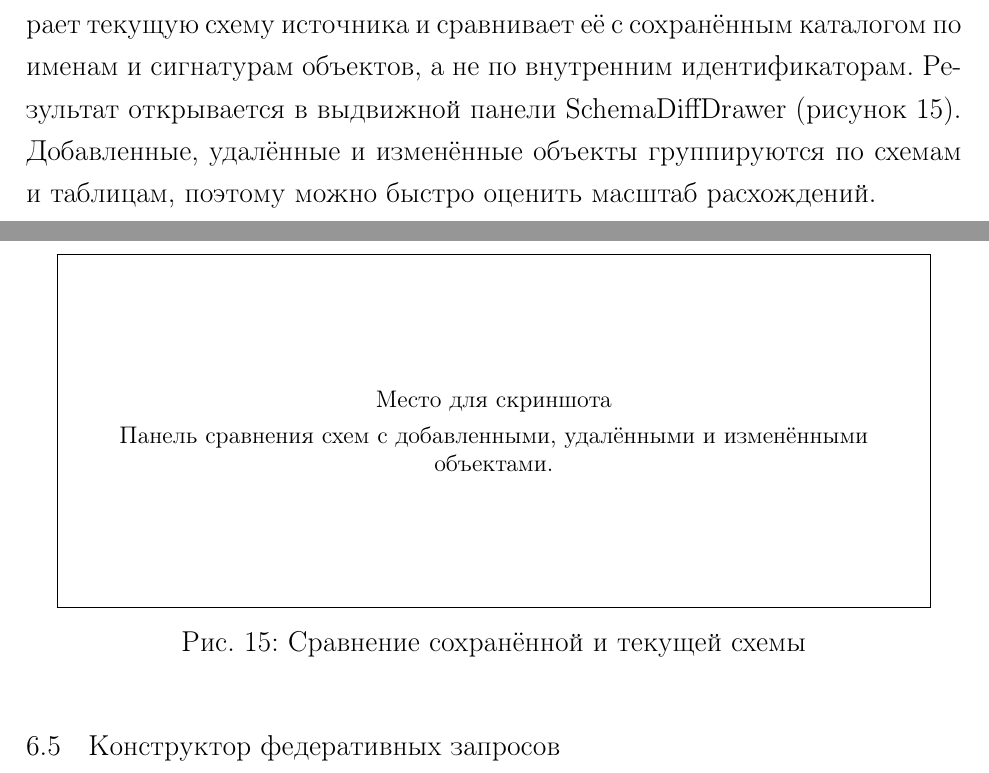
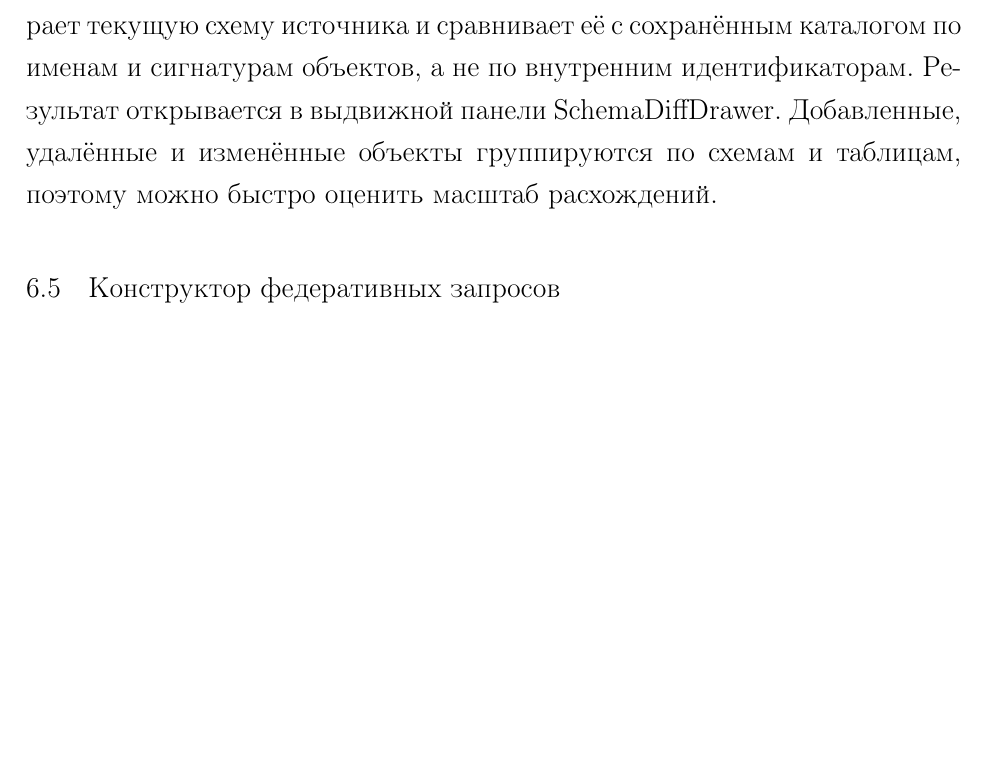
Before and after one commit to pttaur/study, a LaTeX document (базы данных/первый сем, курсовая/main.tex, which reads базы данных/первый сем, курсовая/sections/06_interface.tex): two parts of pages 25 and 26 of 27 before the commit and part of page 26 of 27 after it, the two joined at a grey line, cut so that both start at the same text, the shorter picture padded with empty space. Compiled offline with pdfLaTeX.

```diff
--- a/базы данных/первый сем, курсовая/sections/06_interface.tex
+++ b/базы данных/первый сем, курсовая/sections/06_interface.tex
@@ -94,15 +94,9 @@
 собирает текущую схему источника и сравнивает её с сохранённым
 каталогом по именам и сигнатурам объектов, а не по внутренним
 идентификаторам. Результат открывается в выдвижной панели
-\field{SchemaDiffDrawer} (рисунок~\ref{fig:ui-schema-diff}).
-Добавленные, удалённые и изменённые объекты группируются по схемам
-и таблицам, поэтому можно быстро оценить масштаб расхождений.
-
-\screenshot{proofs/ui-schema-diff.png}
-  {Сравнение сохранённой и текущей схемы}
-  {fig:ui-schema-diff}
-  {Панель сравнения схем с добавленными, удалёнными и изменёнными
-   объектами.}
+\field{SchemaDiffDrawer}. Добавленные, удалённые и изменённые объекты
+группируются по схемам и таблицам, поэтому можно быстро оценить
+масштаб расхождений.
 
 \subsection{Конструктор федеративных запросов}
 
```
Also changed, not shown: базы данных/первый сем, курсовая/preamble.tex (+7 -7 lines), базы данных/первый сем, курсовая/main.pdf, базы данных/первый сем, курсовая/pdf/main.pdf, базы данных/первый сем, курсовая/proofs/ui-join-history.png (added), базы данных/первый сем, курсовая/proofs/ui-join-result.png (added), базы данных/первый сем, курсовая/proofs/ui-join.png (added), базы данных/первый сем, курсовая/proofs/ui-main.png (added), базы данных/первый сем, курсовая/proofs/ui-schema.png (added), базы данных/первый сем, курсовая/sections/06_interface.tex (4 more changed lines).
